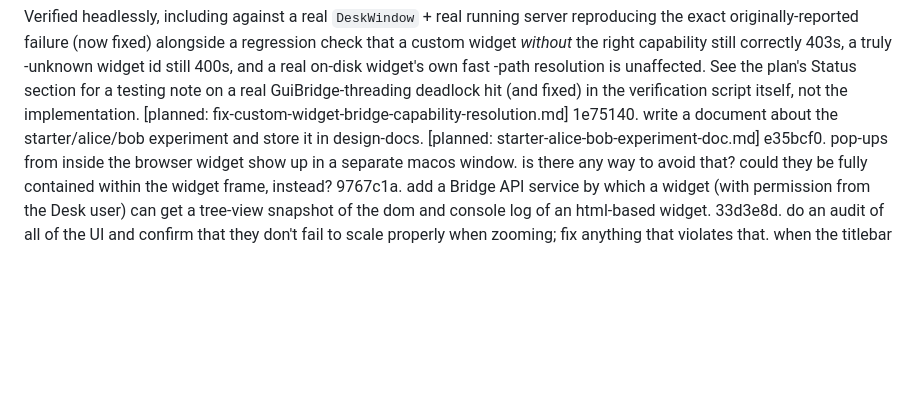
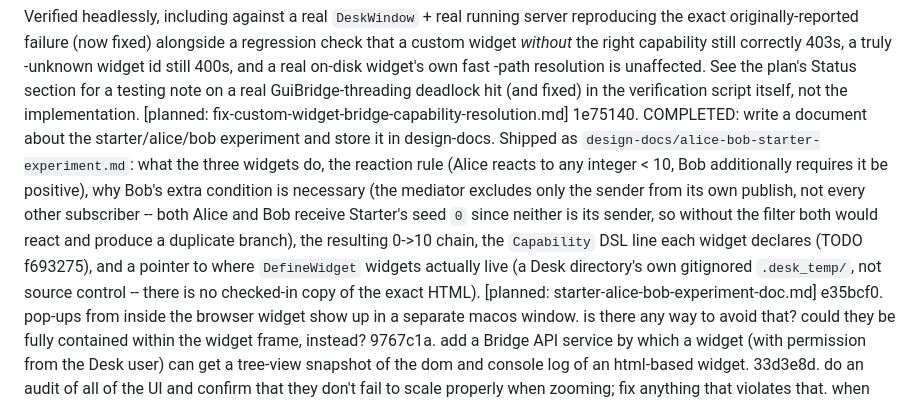
Before and after one commit to inadvisable-adventures/desk, a Markdown page: TODO.md, the part around the change. GitHub-like rendering; blank space fills up the shorter version.

```diff
--- a/TODO.md
+++ b/TODO.md
@@ -2134,7 +2134,20 @@ f693275. COMPLETED: Bug: reported live -- after restarting Desk, the tempui-DSL
    testing note on a real GuiBridge-threading deadlock hit (and fixed)
    in the verification script itself, not the implementation.
    [planned: fix-custom-widget-bridge-capability-resolution.md]
-1e75140. write a document about the starter/alice/bob experiment and store it in design-docs.
+1e75140. COMPLETED: write a document about the starter/alice/bob
+   experiment and store it in design-docs. Shipped as
+   `design-docs/alice-bob-starter-experiment.md`: what the three
+   widgets do, the reaction rule (Alice reacts to any integer < 10,
+   Bob additionally requires it be positive), why Bob's extra
+   condition is necessary (the mediator excludes only the sender from
+   its own publish, not every other subscriber -- both Alice and Bob
+   receive Starter's seed `0` since neither is its sender, so without
+   the filter both would react and produce a duplicate branch), the
+   resulting 0->10 chain, the `Capability` DSL line each widget
+   declares (TODO f693275), and a pointer to where `DefineWidget`
+   widgets actually live (a Desk directory's own gitignored
+   `.desk_temp/`, not source control -- there is no checked-in copy of
+   the exact HTML).
    [planned: starter-alice-bob-experiment-doc.md]
 e35bcf0. pop-ups from inside the browser widget show up in a separate macos window. is there any way to avoid that? could they be fully contained within the widget frame, instead?
 9767c1a. add a Bridge API service by which a widget (with permission from the Desk user) can get a tree-view snapshot of the dom and console log of an html-based widget.
```
Also changed, not shown: design-docs/alice-bob-starter-experiment.md (added, +103 -0 lines), plans/starter-alice-bob-experiment-doc.md (+18 -2 lines).
